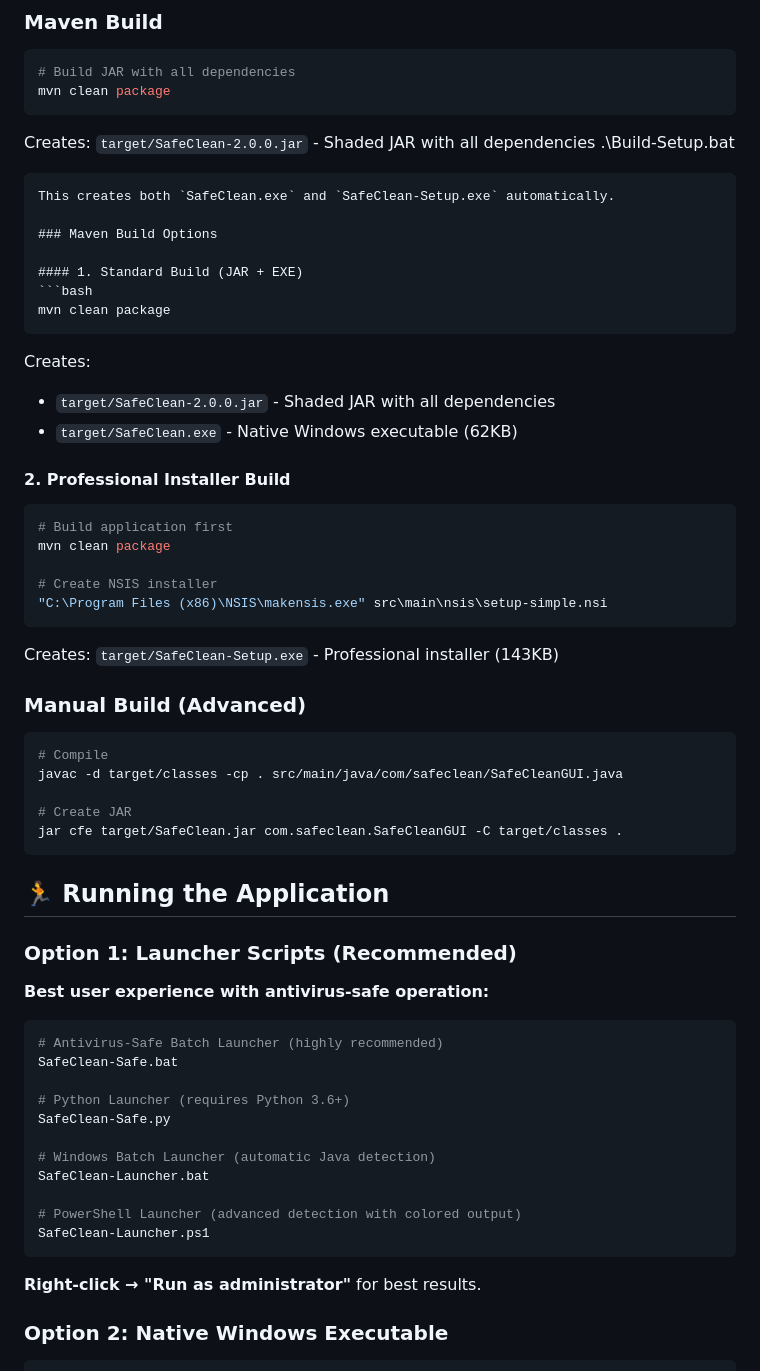
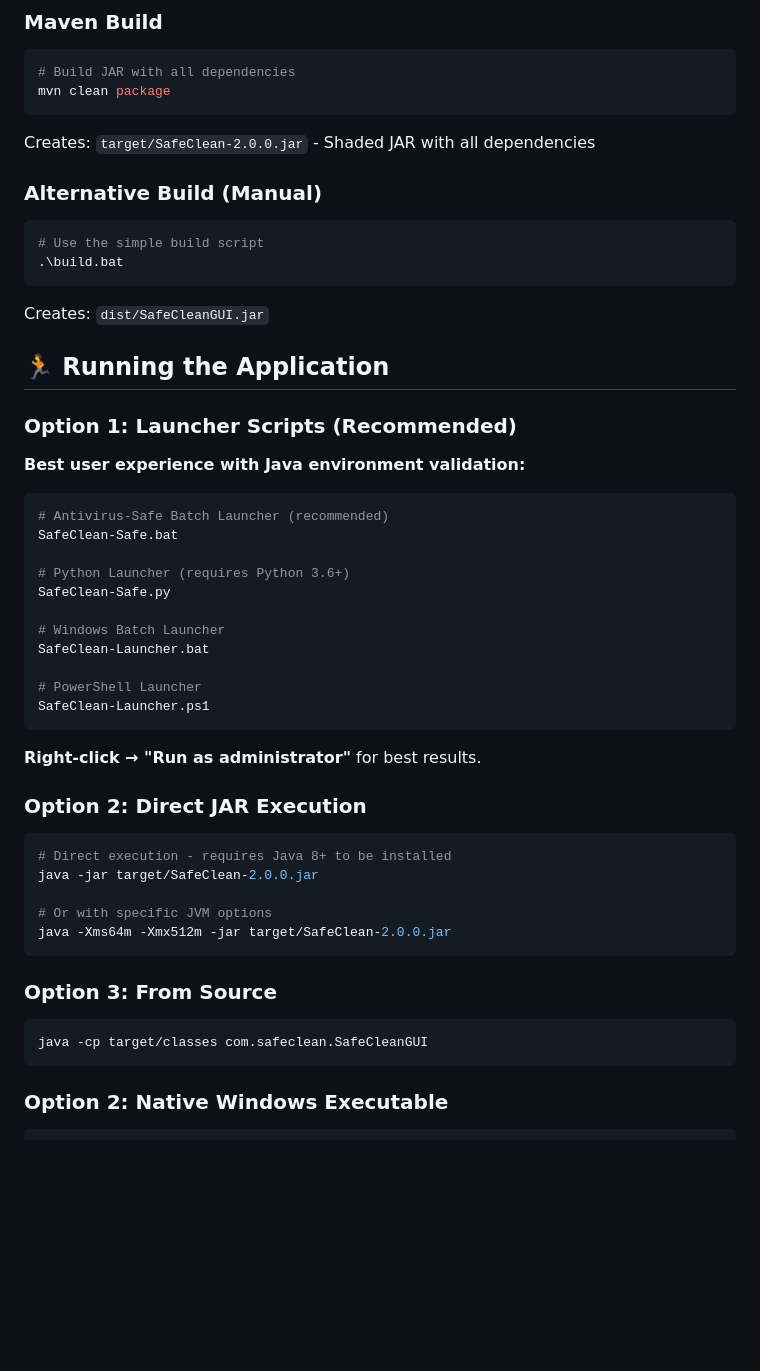
Before and after one commit to 6a6ak/SafeClean_WinX_PS1, a Markdown page: README.md, the part around the change. Drawn GitHub-style; blank space fills up the shorter version.

Commit message:
Refactor README.md to simplify build instructions and remove outdated executable references

````diff
--- a/README.md
+++ b/README.md
@@ -44,59 +44,47 @@ SafeClean_WinX_PS1/
 mvn clean package
 ```
 Creates: `target/SafeClean-2.0.0.jar` - Shaded JAR with all dependencies
-.\Build-Setup.bat
+### Alternative Build (Manual)
+```bash
+# Use the simple build script
+.\build.bat
 ```
-This creates both `SafeClean.exe` and `SafeClean-Setup.exe` automatically.
-
-### Maven Build Options
-
-#### 1. Standard Build (JAR + EXE)
-```bash
-mvn clean package
-```
-Creates:
-- `target/SafeClean-2.0.0.jar` - Shaded JAR with all dependencies
-- `target/SafeClean.exe` - Native Windows executable (62KB)
-
-#### 2. Professional Installer Build
-```bash
-# Build application first
-mvn clean package
-
-# Create NSIS installer
-"C:\Program Files (x86)\NSIS\makensis.exe" src\main\nsis\setup-simple.nsi
-```
-Creates: `target/SafeClean-Setup.exe` - Professional installer (143KB)
-
-### Manual Build (Advanced)
-```bash
-# Compile
-javac -d target/classes -cp . src/main/java/com/safeclean/SafeCleanGUI.java
-
-# Create JAR
-jar cfe target/SafeClean.jar com.safeclean.SafeCleanGUI -C target/classes .
-```
+Creates: `dist/SafeCleanGUI.jar`
 
 ## 🏃 Running the Application
 
 ### Option 1: Launcher Scripts (Recommended)
-**Best user experience with antivirus-safe operation:**
+**Best user experience with Java environment validation:**
 
 ```bash
-# Antivirus-Safe Batch Launcher (highly recommended)
+# Antivirus-Safe Batch Launcher (recommended)
 SafeClean-Safe.bat
 
 # Python Launcher (requires Python 3.6+)
 SafeClean-Safe.py
 
-# Windows Batch Launcher (automatic Java detection)
+# Windows Batch Launcher
 SafeClean-Launcher.bat
 
-# PowerShell Launcher (advanced detection with colored output)
+# PowerShell Launcher
 SafeClean-Launcher.ps1
 ```
 
 **Right-click → "Run as administrator"** for best results.
+
+### Option 2: Direct JAR Execution
+```bash
+# Direct execution - requires Java 8+ to be installed
+java -jar target/SafeClean-2.0.0.jar
+
+# Or with specific JVM options
+java -Xms64m -Xmx512m -jar target/SafeClean-2.0.0.jar
+```
+
+### Option 3: From Source
+```bash
+java -cp target/classes com.safeclean.SafeCleanGUI
+```
 
 ### Option 2: Native Windows Executable
 ```bash
````
